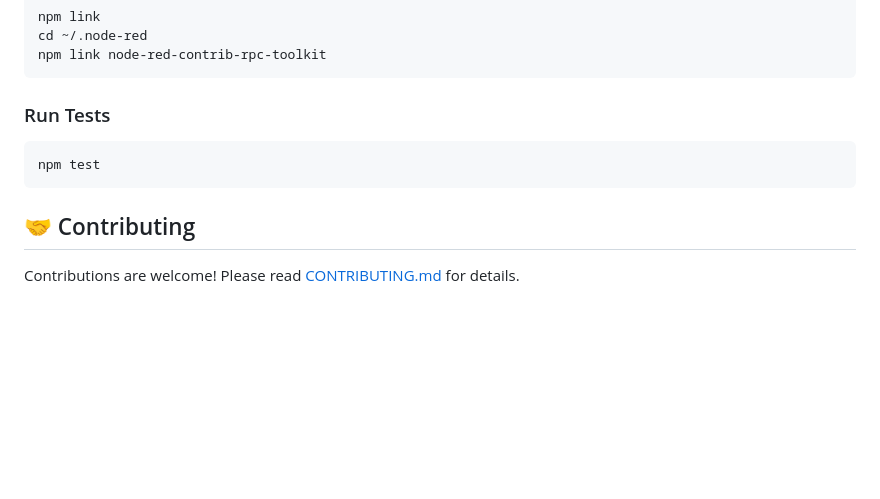
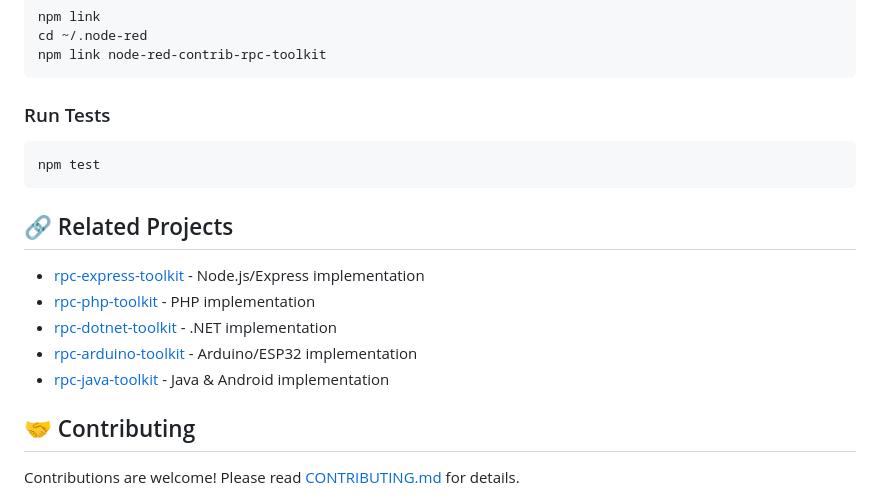
Before and after one commit to n-car/node-red-contrib-rpc-toolkit, a Markdown page: README.md, the part around the change. GitHub-like rendering; blank space fills up the shorter version.

Commit message:
docs: add related projects section

````diff
--- a/README.md
+++ b/README.md
@@ -485,6 +485,14 @@ npm link node-red-contrib-rpc-toolkit
 npm test
 ```
 
+## 🔗 Related Projects
+
+- [rpc-express-toolkit](https://github.com/n-car/rpc-express-toolkit) - Node.js/Express implementation
+- [rpc-php-toolkit](https://github.com/n-car/rpc-php-toolkit) - PHP implementation
+- [rpc-dotnet-toolkit](https://github.com/n-car/rpc-dotnet-toolkit) - .NET implementation
+- [rpc-arduino-toolkit](https://github.com/n-car/rpc-arduino-toolkit) - Arduino/ESP32 implementation
+- [rpc-java-toolkit](https://github.com/n-car/rpc-java-toolkit) - Java & Android implementation
+
 ## 🤝 Contributing
 
 Contributions are welcome! Please read [CONTRIBUTING.md](CONTRIBUTING.md) for details.
````
